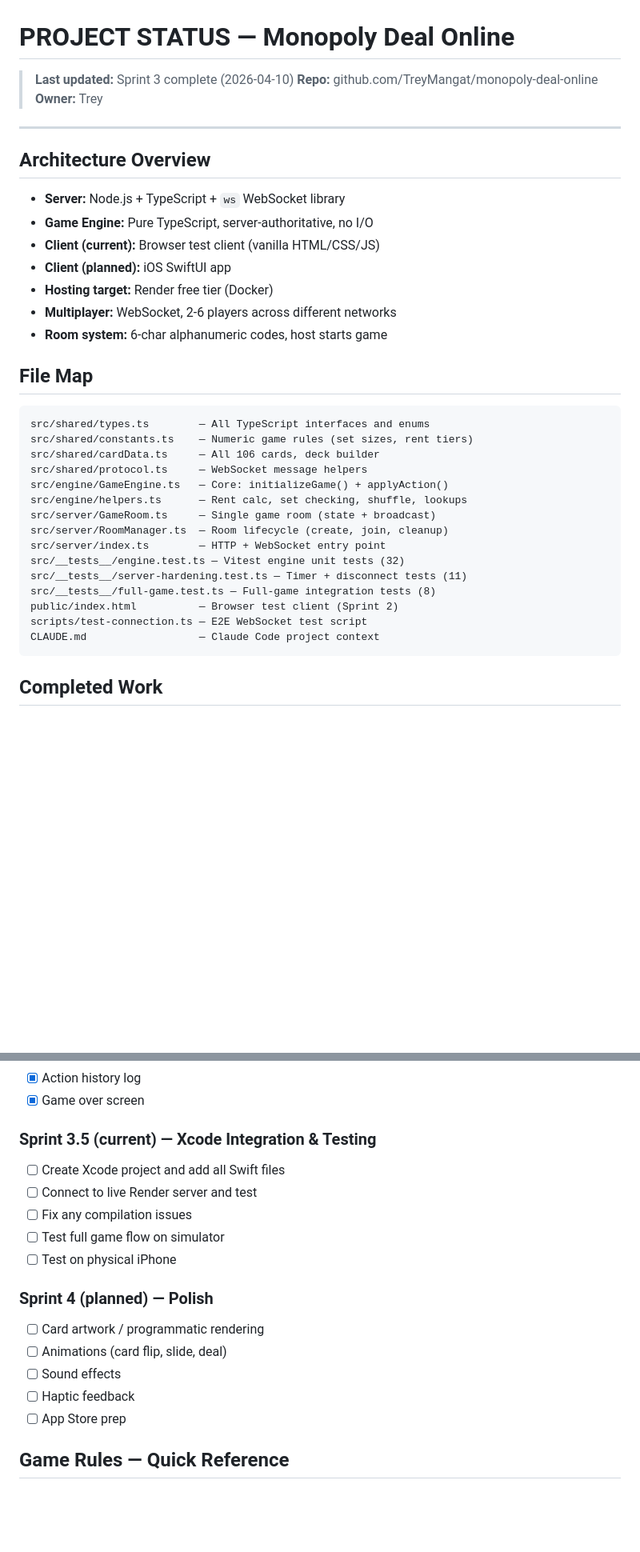
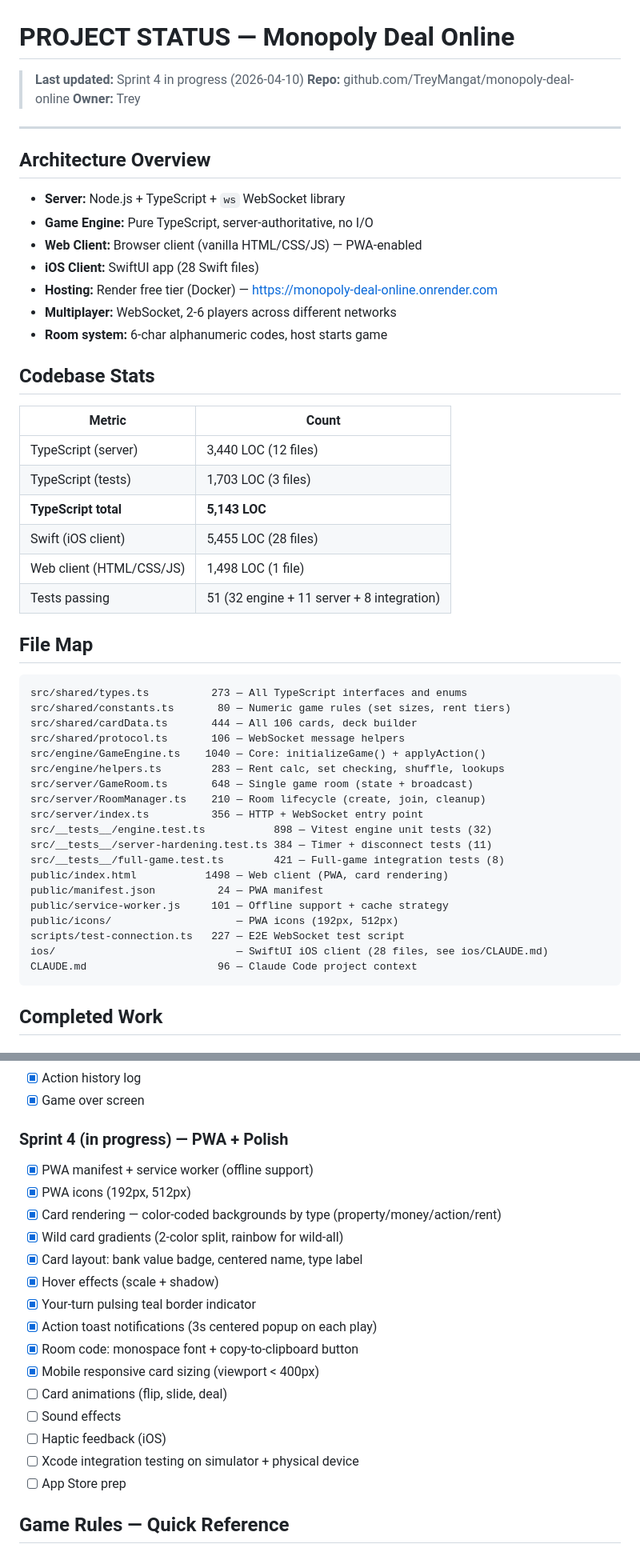
Before and after one commit to TreyMangat/monopoly-deal-online, a Markdown page: PROJECT_STATUS.md, 2 parts joined by grey strips. Shown at 80% size. Drawn GitHub-style; blank space fills up the shorter version.

Commit message:
Update PROJECT_STATUS.md: Sprint 4 in progress, add codebase stats
Mark Sprints 2-3 complete, Sprint 4 (PWA + Polish) in progress with
10 items done and 5 remaining. Add line count table (5,143 TS + 5,455
Swift), file map with line counts, and PWA deliverables checklist.

Co-Authored-By: Claude Opus 4.6 <noreply@anthropic.com>

````diff
--- a/PROJECT_STATUS.md
+++ b/PROJECT_STATUS.md
@@ -1,6 +1,6 @@
 # PROJECT STATUS — Monopoly Deal Online
 
-> **Last updated:** Sprint 3 complete (2026-04-10)
+> **Last updated:** Sprint 4 in progress (2026-04-10)
 > **Repo:** github.com/TreyMangat/monopoly-deal-online
 > **Owner:** Trey
 
@@ -10,30 +10,45 @@
 
 - **Server:** Node.js + TypeScript + `ws` WebSocket library
 - **Game Engine:** Pure TypeScript, server-authoritative, no I/O
-- **Client (current):** Browser test client (vanilla HTML/CSS/JS)
-- **Client (planned):** iOS SwiftUI app
-- **Hosting target:** Render free tier (Docker)
+- **Web Client:** Browser client (vanilla HTML/CSS/JS) — PWA-enabled
+- **iOS Client:** SwiftUI app (28 Swift files)
+- **Hosting:** Render free tier (Docker) — https://monopoly-deal-online.onrender.com
 - **Multiplayer:** WebSocket, 2-6 players across different networks
 - **Room system:** 6-char alphanumeric codes, host starts game
+
+## Codebase Stats
+
+| Metric | Count |
+|---|---|
+| TypeScript (server) | 3,440 LOC (12 files) |
+| TypeScript (tests) | 1,703 LOC (3 files) |
+| **TypeScript total** | **5,143 LOC** |
+| Swift (iOS client) | 5,455 LOC (28 files) |
+| Web client (HTML/CSS/JS) | 1,498 LOC (1 file) |
+| Tests passing | 51 (32 engine + 11 server + 8 integration) |
 
 ## File Map
 
 ```
-src/shared/types.ts        — All TypeScript interfaces and enums
-src/shared/constants.ts    — Numeric game rules (set sizes, rent tiers)
-src/shared/cardData.ts     — All 106 cards, deck builder
-src/shared/protocol.ts     — WebSocket message helpers
-src/engine/GameEngine.ts   — Core: initializeGame() + applyAction()
-src/engine/helpers.ts      — Rent calc, set checking, shuffle, lookups
-src/server/GameRoom.ts     — Single game room (state + broadcast)
-src/server/RoomManager.ts  — Room lifecycle (create, join, cleanup)
-src/server/index.ts        — HTTP + WebSocket entry point
-src/__tests__/engine.test.ts — Vitest engine unit tests (32)
-src/__tests__/server-hardening.test.ts — Timer + disconnect tests (11)
-src/__tests__/full-game.test.ts — Full-game integration tests (8)
-public/index.html          — Browser test client (Sprint 2)
-scripts/test-connection.ts — E2E WebSocket test script
-CLAUDE.md                  — Claude Code project context
+src/shared/types.ts          273 — All TypeScript interfaces and enums
+src/shared/constants.ts       80 — Numeric game rules (set sizes, rent tiers)
+src/shared/cardData.ts       444 — All 106 cards, deck builder
+src/shared/protocol.ts       106 — WebSocket message helpers
+src/engine/GameEngine.ts    1040 — Core: initializeGame() + applyAction()
+src/engine/helpers.ts        283 — Rent calc, set checking, shuffle, lookups
+src/server/GameRoom.ts       648 — Single game room (state + broadcast)
+src/server/RoomManager.ts    210 — Room lifecycle (create, join, cleanup)
+src/server/index.ts          356 — HTTP + WebSocket entry point
+src/__tests__/engine.test.ts           898 — Vitest engine unit tests (32)
+src/__tests__/server-hardening.test.ts 384 — Timer + disconnect tests (11)
+src/__tests__/full-game.test.ts        421 — Full-game integration tests (8)
+public/index.html           1498 — Web client (PWA, card rendering)
+public/manifest.json          24 — PWA manifest
+public/service-worker.js     101 — Offline support + cache strategy
+public/icons/                    — PWA icons (192px, 512px)
+scripts/test-connection.ts   227 — E2E WebSocket test script
+ios/                             — SwiftUI iOS client (28 files, see ios/CLAUDE.md)
+CLAUDE.md                     96 — Claude Code project context
 ```
 
 ## Completed Work
@@ -69,18 +84,21 @@ CLAUDE.md                  — Claude Code project context
 - [x] Action history log
 - [x] Game over screen
 
-### Sprint 3.5 (current) — Xcode Integration & Testing
-- [ ] Create Xcode project and add all Swift files
-- [ ] Connect to live Render server and test
-- [ ] Fix any compilation issues
-- [ ] Test full game flow on simulator
-- [ ] Test on physical iPhone
-
-### Sprint 4 (planned) — Polish
-- [ ] Card artwork / programmatic rendering
-- [ ] Animations (card flip, slide, deal)
+### Sprint 4 (in progress) — PWA + Polish
+- [x] PWA manifest + service worker (offline support)
+- [x] PWA icons (192px, 512px)
+- [x] Card rendering — color-coded backgrounds by type (property/money/action/rent)
+- [x] Wild card gradients (2-color split, rainbow for wild-all)
+- [x] Card layout: bank value badge, centered name, type label
+- [x] Hover effects (scale + shadow)
+- [x] Your-turn pulsing teal border indicator
+- [x] Action toast notifications (3s centered popup on each play)
+- [x] Room code: monospace font + copy-to-clipboard button
+- [x] Mobile responsive card sizing (viewport < 400px)
+- [ ] Card animations (flip, slide, deal)
 - [ ] Sound effects
-- [ ] Haptic feedback
+- [ ] Haptic feedback (iOS)
+- [ ] Xcode integration testing on simulator + physical device
 - [ ] App Store prep
 
 ## Game Rules — Quick Reference
````
